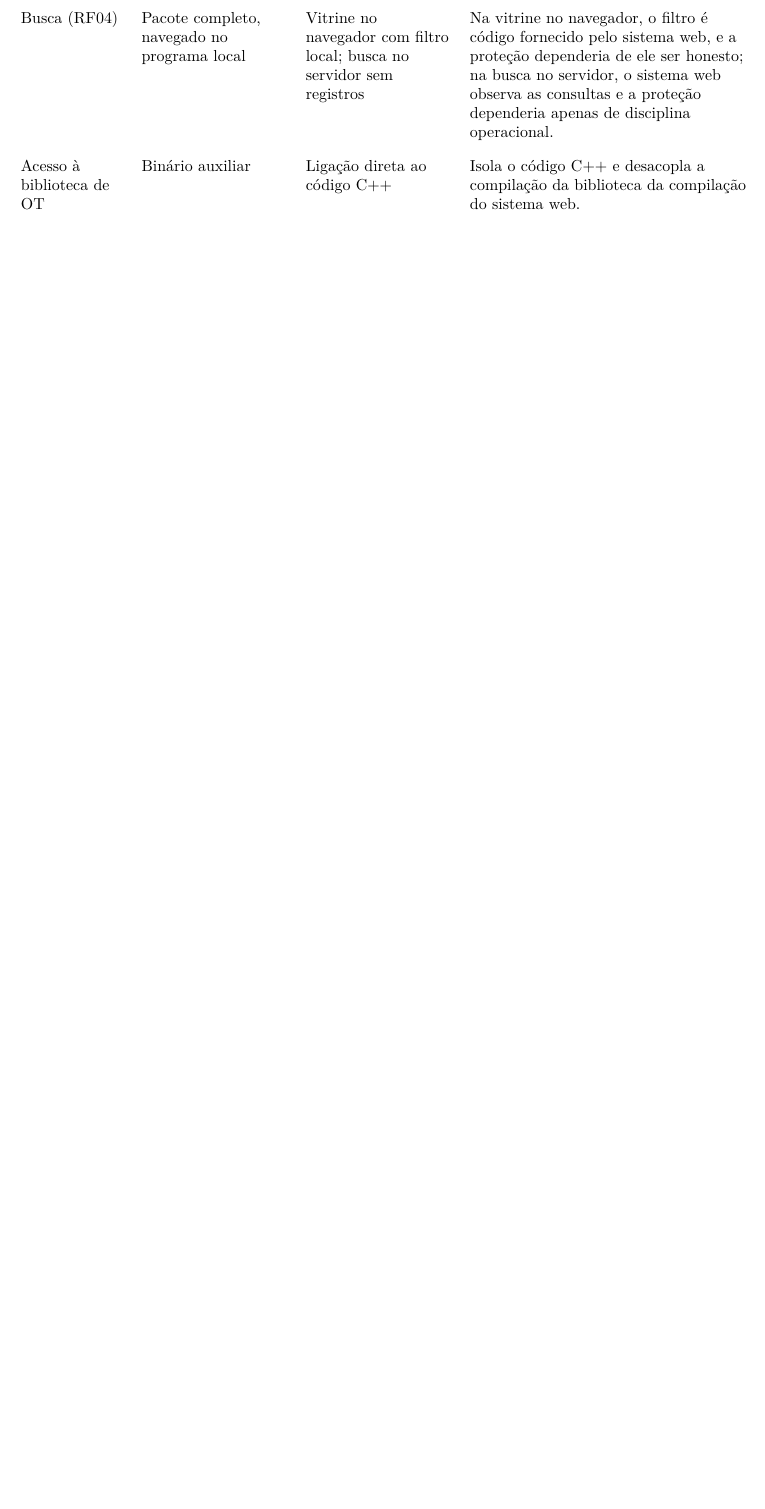
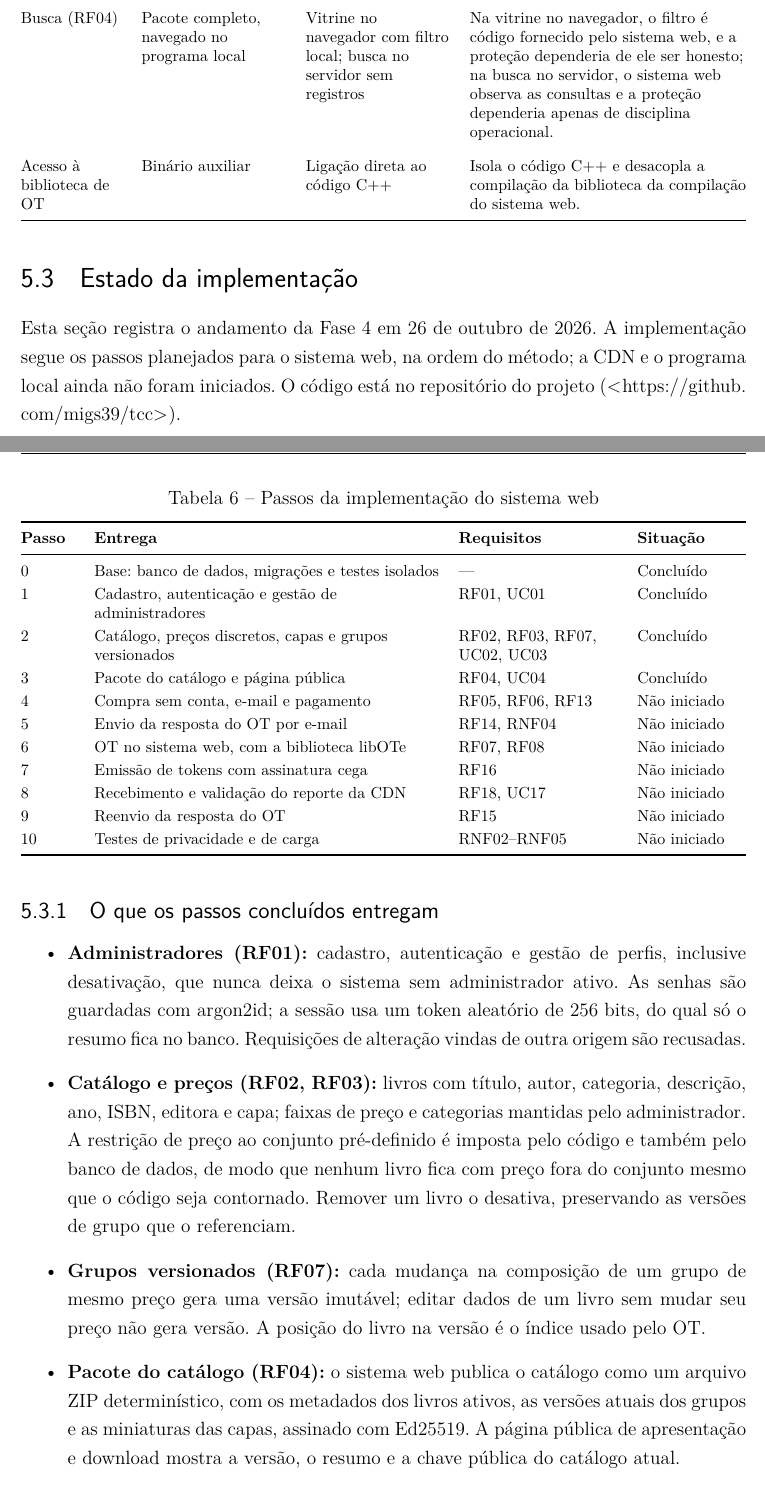
Before and after one commit to migs39/tcc, a LaTeX thesis (docs/especificacao/especificacao.tex): part of page 27 of 29 before the commit and two parts of pages 27 and 28 of 31 after it, the two joined at a grey line, cut so that both start at the same text, the shorter picture padded with empty space. Compiled offline with pdfLaTeX.

Commit message:
Especificação v3: seção 5.3 "Estado da implementação"
- Tabela dos passos 0–10 do sistema web com requisitos e situação.
- O que os passos concluídos entregam (RF01–RF04, RF07), os 29 testes
  automatizados por grupo, medições das miniaturas e o que ainda não existe
  (OT, tokens, descriptografia, CDN, programa local).
- "Questões em aberto" passa a 5.4; revisão registrada em
  docs/especificacao_v3_alteracoes.md.

Co-Authored-By: Claude Opus 5.5 <noreply@anthropic.com>

```diff
--- a/docs/especificacao/especificacao.tex
+++ b/docs/especificacao/especificacao.tex
@@ -1126,3 +1126,63 @@ sistema web. \\
 \end{tabularx}
 \end{table}
 
+\section{Estado da implementação}\label{sec:estado}
+
+Esta seção registra o andamento da Fase 4 em 26 de outubro de 2026. A
+implementação segue os passos planejados para o sistema web, na ordem do
+método; a CDN e o programa local ainda não foram iniciados. O código está no
+repositório do projeto (\url{https://github.com/migs39/tcc}).
+
+\begin{table}[H]
+\centering
+\caption{Passos da implementação do sistema web}\label{tab:passos}
+\footnotesize
+\renewcommand{\arraystretch}{1.2}
+\begin{tabularx}{\textwidth}{@{}>{\raggedright\arraybackslash}p{0.075\textwidth}
+  >{\raggedright\arraybackslash}X >{\raggedright\arraybackslash}p{0.22\textwidth}
+  >{\raggedright\arraybackslash}p{0.15\textwidth}@{}}
+\toprule
+\textbf{Passo} & \textbf{Entrega} & \textbf{Requisitos} & \textbf{Situação} \\
+\midrule
+0 & Base: banco de dados, migrações e testes isolados & --- & Concluído \\
+1 & Cadastro, autenticação e gestão de administradores & RF01, UC01 & Concluído \\
+2 & Catálogo, preços discretos, capas e grupos versionados & RF02, RF03, RF07, UC02, UC03 & Concluído \\
+3 & Pacote do catálogo e página pública & RF04, UC04 & Concluído \\
+4 & Compra sem conta, e-mail e pagamento & RF05, RF06, RF13 & Não iniciado \\
+5 & Envio da resposta do OT por e-mail & RF14, RNF04 & Não iniciado \\
+6 & OT no sistema web, com a biblioteca libOTe & RF07, RF08 & Não iniciado \\
+7 & Emissão de tokens com assinatura cega & RF16 & Não iniciado \\
+8 & Recebimento e validação do reporte da CDN & RF18, UC17 & Não iniciado \\
+9 & Reenvio da resposta do OT & RF15 & Não iniciado \\
+10 & Testes de privacidade e de carga & RNF02--RNF05 & Não iniciado \\
+\bottomrule
+\end{tabularx}
+\end{table}
+
+\subsection{O que os passos concluídos entregam}
+
+\begin{itemize}
+\item \textbf{Administradores (RF01):} cadastro, autenticação e gestão de
+perfis, inclusive desativação, que nunca deixa o sistema sem administrador
+ativo. As senhas são guardadas com argon2id; a sessão usa um token aleatório
+de 256 bits, do qual só o resumo fica no banco. Requisições de alteração
+vindas de outra origem são recusadas.
+
+\item \textbf{Catálogo e preços (RF02, RF03):} livros com título, autor,
+categoria, descrição, ano, ISBN, editora e capa; faixas de preço e categorias
+mantidas pelo administrador. A restrição de preço ao conjunto pré-definido é
+imposta pelo código e também pelo banco de dados, de modo que nenhum livro
+fica com preço fora do conjunto mesmo que o código seja contornado. Remover
+um livro o desativa, preservando as versões de grupo que o referenciam.
+
+\item \textbf{Grupos versionados (RF07):} cada mudança na composição de um
+grupo de mesmo preço gera uma versão imutável; editar dados de um livro sem
+mudar seu preço não gera versão. A posição do livro na versão é o índice
+usado pelo OT.
+
+\item \textbf{Pacote do catálogo (RF04):} o sistema web publica o catálogo
+como um arquivo ZIP determinístico, com os metadados dos livros ativos, as
+versões atuais dos grupos e as miniaturas das capas, assinado com Ed25519. A
+página pública de apresentação e download mostra a versão, o resumo e a chave
+pública do catálogo atual.
+\end{itemize}
@@ -1128,0 +1200 @@ sistema web. \\
+\item \textbf{Catálogo (9 testes):} preço fora do conjunto recusado pelo
```
Also changed, not shown: docs/especificacao_v3_alteracoes.md (+6 -0 lines), docs/Especificacao_Detalhada_v3.pdf, docs/especificacao/especificacao.tex (43 more changed lines).
